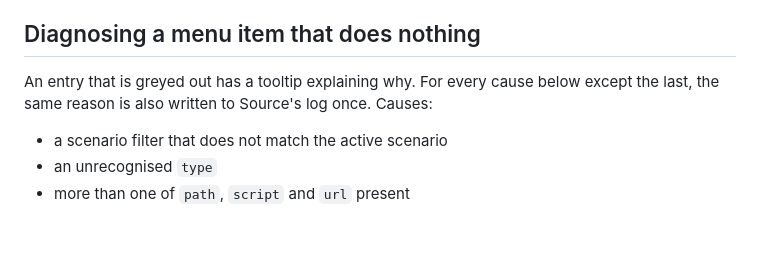
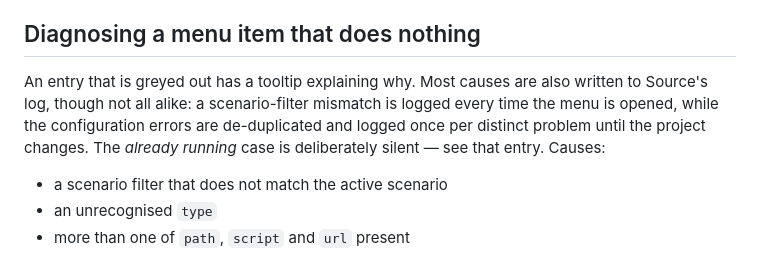
Before and after one commit to flowmatters/Veneer, a Markdown page: Samples/addons/README.md, the part around the change. Rendered like a GitHub page; blank space fills up the shorter version.

Commit message:
docs: state the greyed-out log behaviour accurately
The preamble promised every cause but the last was "written to Source's log
once". Two problems.

It was wrong for the first cause. A scenario-filter mismatch goes straight to
TIME.Management.Log.WriteError on each pass through PopulateReportMenu, which
runs on every DropDownOpening -- so it is logged every time the menu opens, not
once. Only the configuration errors go through LogOnce, which de-duplicates by
message and is cleared on project change.

And it was coupled to list order: "except the last" silently becomes false the
moment someone appends a cause below the already-running entry. The exception
is now named rather than positioned.

Co-Authored-By: Claude Opus 5 <noreply@anthropic.com>

```diff
--- a/Samples/addons/README.md
+++ b/Samples/addons/README.md
@@ -147,8 +147,11 @@ see `cd %VENEER_PROJECT_DIR%` rather than the resolved path.
 
 ## Diagnosing a menu item that does nothing
 
-An entry that is greyed out has a tooltip explaining why. For every cause below
-except the last, the same reason is also written to Source's log once. Causes:
+An entry that is greyed out has a tooltip explaining why. Most causes are also
+written to Source's log, though not all alike: a scenario-filter mismatch is
+logged every time the menu is opened, while the configuration errors are
+de-duplicated and logged once per distinct problem until the project changes.
+The *already running* case is deliberately silent — see that entry. Causes:
 
 - a scenario filter that does not match the active scenario
 - an unrecognised `type`
```
